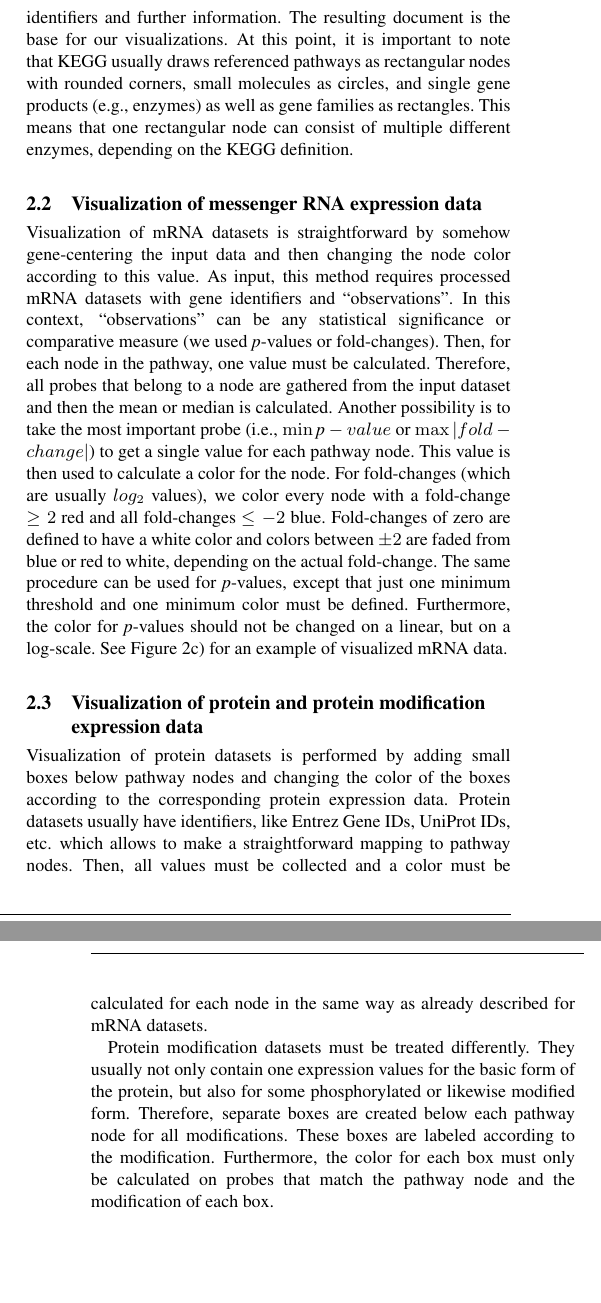
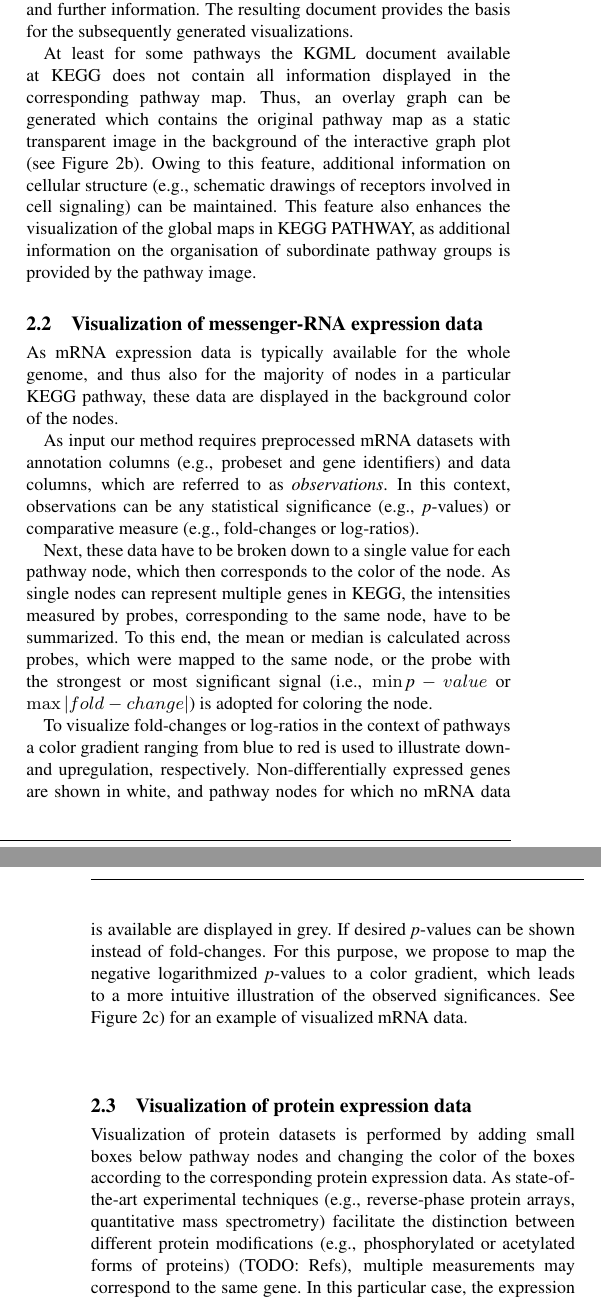
Before and after one commit to draeger-lab/InCroMAP, a LaTeX paper (doc/Publications/publication_ECCB12/document.tex): two parts of the columns of pages 2 and 3 of 4, joined at a grey line, cut so that both start at the same text. Compiled offline with pdfLaTeX.

Commit message:
Am ECCB-Paper weitergearbeitet :-)

```diff
--- a/doc/Publications/publication_ECCB12/document.tex
+++ b/doc/Publications/publication_ECCB12/document.tex
@@ -139,0 +142 @@ description of all those visualization steps.
+additional nodes corresponding to miRNAs can be added to the pathway and colored according to the
@@ -148,42 +148,77 @@ corrected automatically and appropriate shapes, colors and labels are inferred.
-annotated with various identifiers and further information. The resulting document is the base for
-our visualizations. At this point, it is important to note that KEGG usually draws referenced
-pathways as rectangular nodes with rounded corners, small molecules as circles, and single gene
-products (e.g., enzymes) as well as gene families as rectangles. This means that one rectangular
-node can consist of multiple different enzymes, depending on the KEGG definition.
+The basic prerequisite for generating a pathway-based visualization is visualizing the pathway
+itself. For this purpose, we are using KEGGtranslator \citep[see][]{Wrzodek2011}, which performs a
+basic conversion of the KEGG KGML documents to GraphML and to annotates all nodes with EntrezGene
+identifiers (Ref. zu NCBI EntrezGene). In short, KEGGtranslator converts all KGML entries to nodes
+and all relations to edges. Some basic errors are corrected automatically and appropriate shapes,
+colors and labels are inferred. Then, all nodes are annotated with diverse identifiers,
+descriptions, and further information. The resulting document provides the basis for the
+subsequently generated visualizations.
 
-% TODO: Auch Schritt von figure a) zu b) erwaehnen. Manche Informationen manchmal nur in grafischen
-% abbildungen enthalten, deshalb original KEGG bild als hintergrund nehmen und den eigentlichen
-% graphen als overlay schicht darueber anzeigen. Auf figure 1 a), b) fuer beispiel verweisen.
+% JE: Die Bedeutung von den KEGG-Knoten (einzelne Gene oder Genfamilien) habe ich weiter oben eingebaut.
+% Ich würde daher den folgenden Absatz streichen um den Leser nicht zu ausführlich mit Details vollzulabern ;-)
+%
+% At this point, it is important to note that KEGG usually draws referenced
+% pathways as rectangular nodes with rounded corners, small molecules as circles, and single gene
+% products (e.g., enzymes) as well as gene families as rectangles. This means that one rectangular
+% node can consist of multiple different enzymes, depending on the KEGG definition.
 
-\subsection{Visualization of messenger RNA expression data}
+% Vorteile des Pathway-Bilds im Hintergrund
+At least for some pathways the KGML document available at KEGG does not contain all information
+displayed in the corresponding pathway map. Thus, an overlay graph can be generated which contains the
+original pathway map as a static transparent image in the background of the interactive graph plot
+(see Figure~\ref{fig:visualization_steps}b). Owing to this feature, additional information on
+cellular structure (e.g., schematic drawings of receptors involved in cell signaling) can be maintained.
+This feature also enhances the visualization of the global maps in KEGG PATHWAY, as additional
+information on the organisation of subordinate pathway groups is provided by the pathway image.
 
-Visualization of mRNA datasets is straightforward by somehow gene-centering the input data and then
-changing the node color according to this value. As input, this method requires processed mRNA
-datasets with gene identifiers and ``observations". In this context, ``observations" can be any
-statistical significance or comparative measure (we used \emph{p}-values or fold-changes). Then, for
-each node in the pathway, one value must be calculated. Therefore, all probes that belong to a node
-are gathered from the input dataset and then the mean or median is calculated. Another possibility
-is to take the most important probe (i.e., $\min\emph{p}-value$ or $\max|fold-change|$) to get a
-single value for each pathway node.  This value is then used to calculate a color for the node. For
-fold-changes (which are usually $log_2$ values), we color every node with a fold-change $\geq2$ red
-and all fold-changes $\leq-2$ blue. Fold-changes of zero are defined to have a white color and
-colors between $\pm2$ are faded from blue or red to white, depending on the actual fold-change. The
-same procedure can be used for \emph{p}-values, except that just one minimum threshold and one
-minimum color must be defined. Furthermore, the color for \emph{p}-values should not be changed on a
-linear, but on a log-scale. See Figure~\ref{fig:visualization_steps}c) for an example of visualized
-mRNA data.
+\subsection{Visualization of messenger-RNA expression data}
 
-\subsection{Visualization of protein and protein modification expression data}
+% Darstellung von mRNA-Daten
+As mRNA expression data is typically available for the whole genome, and thus also for the majority
+of nodes in a particular KEGG pathway, these data are displayed in the background color of the
+nodes.
 
+% Eingabeformat für mRNA-Daten
+As input our method requires preprocessed mRNA datasets with annotation columns (e.g., probeset and
+gene identifiers) and data columns, which are referred to as \emph{observations}. In this context,
+observations can be any statistical significance (e.g., \emph{p}-values) or comparative measure
+(e.g., fold-changes or log-ratios).
+
+% Mapping von mRNA-Daten auf Pathway-Knoten
+Next, these data have to be broken down to a single value for each pathway node, which then
+corresponds to the color of the node.  As single nodes can represent multiple genes in KEGG, the
+intensities measured by probes, corresponding to the same node, have to be summarized. To this end,
+the mean or median is calculated across probes, which were mapped to the same node, or the probe
+with the strongest or most significant signal (i.e., $\min\emph{p}-value$ or $\max|fold-change|$) is
+adopted for coloring the node.
+
+% Einfärbung der Knoten
+To visualize fold-changes or log-ratios in the context of pathways a color gradient ranging from
+blue to red is used to illustrate down- and upregulation, respectively. Non-differentially expressed
+genes are shown in white, and pathway nodes for which no mRNA data is available are displayed in
+grey. If desired \emph{p}-values can be shown instead of fold-changes. For this purpose, we propose
+to map the negative logarithmized \emph{p}-values to a color gradient, which leads to a more
+intuitive illustration of the observed significances.  See Figure~\ref{fig:visualization_steps}c)
+for an example of visualized mRNA data.
+
+% JE: Würde den Absatz streichen, da er zu viele technische Details enthält
+% For fold-changes (which are usually $log_2$ values), we color every node with a fold-change $\geq2$ red
+% and all fold-changes $\leq-2$ blue. Fold-changes of zero are defined to have a white color and
+% colors between $\pm2$ are faded from blue or red to white, depending on the actual fold-change. The
+% same procedure can be used for \emph{p}-values, except that just one minimum threshold and one
+% minimum color must be defined. Furthermore, the color for \emph{p}-values should not be changed on a
+% linear, but on a log-scale.
+
+\subsection{Visualization of protein expression data}
+
+% Darstellung von Protein-Daten
 Visualization of protein datasets is performed by adding small boxes below pathway nodes and
-changing the color of the boxes according to the corresponding protein expression data. Protein
-datasets usually have identifiers, like Entrez Gene IDs, UniProt IDs, etc. which allows to make a
-straightforward mapping to pathway nodes. Then, all values must be collected and a color must be
-calculated for each node in the same way as already described for mRNA datasets.
+changing the color of the boxes according to the corresponding protein expression data. As state-of-the-art
+experimental techniques (e.g., reverse-phase protein arrays, quantitative mass spectrometry)
+facilitate the distinction between different protein modifications (e.g., phosphorylated or
+acetylated forms of proteins) (TODO: Refs), multiple measurements may correspond to the same gene.
+In this particular case, the expression change observed for each individual protein form is represented
+as a separate box below the corresponding node. Each of these boxes is then labeled according to the
+respective protein form and colored based on the underlying expression data, as described previously
+for mRNA datasets.
 
-Protein modification datasets must be treated differently. They usually not only contain one
-expression values for the basic form of the protein, but also for some phosphorylated or likewise
-modified form. Therefore, separate boxes are created below each pathway node for all
-modifications. These boxes are labeled according to the modification. Furthermore, the color for
-each box must only be calculated on probes that match the pathway node and the modification of each
-box.
```
Also changed, not shown: doc/Publications/publication_ECCB12/document.pdf, doc/Publications/publication_ECCB12/document.tex (156 more changed lines).
